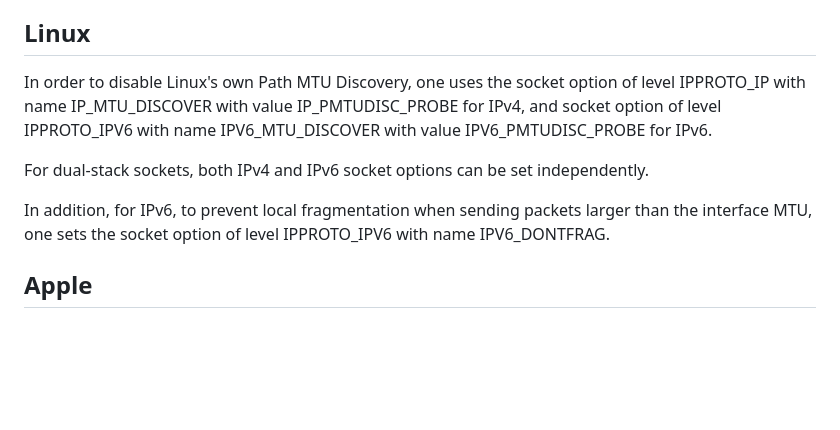
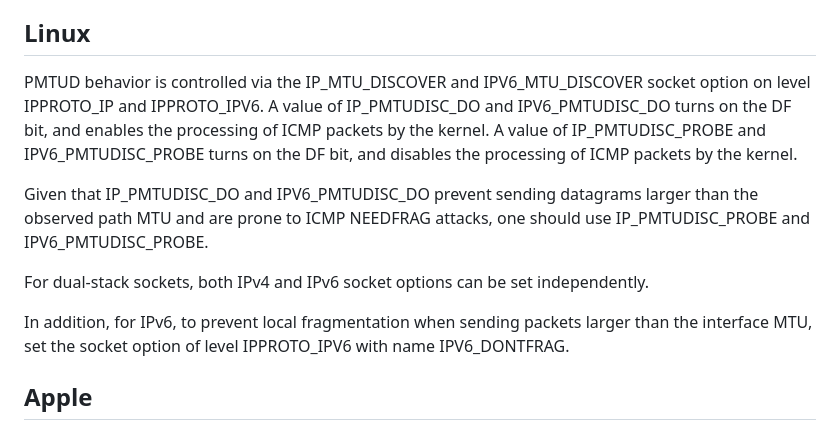
Before and after one commit to marten-seemann/draft-seemann-tsvwg-udp-fragmentation, a Markdown page: draft-seemann-tsvwg-udp-fragmentation.md, the part around the change. Rendered like a GitHub page; blank space fills up the shorter version.

Commit message:
Clarify difference of _DO and _PROBE

```diff
--- a/draft-seemann-tsvwg-udp-fragmentation.md
+++ b/draft-seemann-tsvwg-udp-fragmentation.md
@@ -85,17 +85,22 @@ IPv4 sockets and prevent fragmentation on IPv6 sockets.
 
 ## Linux
 
-In order to disable Linux's own Path MTU Discovery, one uses the socket option
-of level IPPROTO_IP with name IP_MTU_DISCOVER with value IP_PMTUDISC_PROBE for
-IPv4, and socket option of level IPPROTO_IPV6 with name IPV6_MTU_DISCOVER with
-value IPV6_PMTUDISC_PROBE for IPv6.
+PMTUD behavior is controlled via the IP_MTU_DISCOVER and IPV6_MTU_DISCOVER
+socket option on level IPPROTO_IP and IPPROTO_IPV6. A value of IP_PMTUDISC_DO
+and IPV6_PMTUDISC_DO turns on the DF bit, and enables the processing of ICMP
+packets by the kernel. A value of IP_PMTUDISC_PROBE and IPV6_PMTUDISC_PROBE
+turns on the DF bit, and disables the processing of ICMP packets by the kernel.
+
+Given that IP_PMTUDISC_DO and IPV6_PMTUDISC_DO prevent sending datagrams larger
+than the observed path MTU and are prone to ICMP NEEDFRAG attacks, one should
+use IP_PMTUDISC_PROBE and IPV6_PMTUDISC_PROBE.
 
 For dual-stack sockets, both IPv4 and IPv6 socket options can be set
 independently.
 
 In addition, for IPv6, to prevent local fragmentation when sending packets
-larger than the interface MTU, one sets the socket option of level IPPROTO_IPV6
-with name IPV6_DONTFRAG.
+larger than the interface MTU, set the socket option of level IPPROTO_IPV6 with
+name IPV6_DONTFRAG.
 
 
 ## Apple
```
